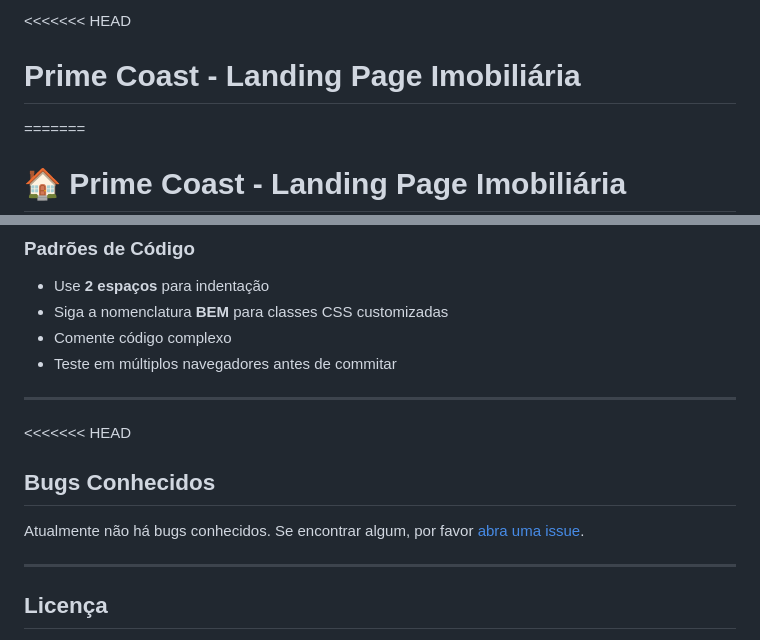
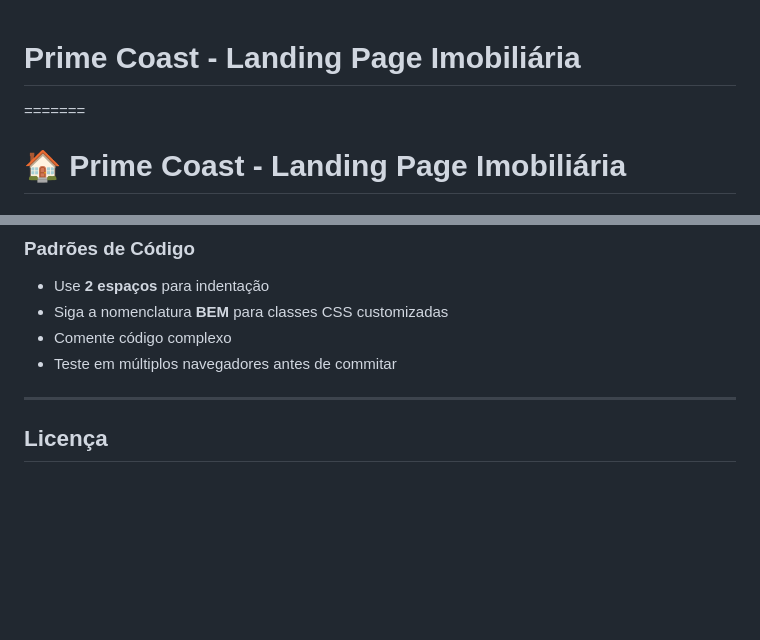
Before and after one commit to LuddEvergard3n/Prime-Coast, a Markdown page: README.md, 2 parts joined by grey strips. Drawn GitHub-style; blank space fills up the shorter version.

```diff
--- a/README.md
+++ b/README.md
@@ -1,4 +1,3 @@
-<<<<<<< HEAD
 #  Prime Coast - Landing Page Imobiliária
 =======
 # 🏠 Prime Coast - Landing Page Imobiliária
@@ -488,13 +394,6 @@ Contribuições são bem-vindas! Siga estes passos:
 - Siga a nomenclatura **BEM** para classes CSS customizadas
 - Comente código complexo
 - Teste em múltiplos navegadores antes de commitar
-
----
-
-<<<<<<< HEAD
-##  Bugs Conhecidos
-
-Atualmente não há bugs conhecidos. Se encontrar algum, por favor [abra uma issue](https://github.com/seu-usuario/prime-coast-landing/issues).
 
 ---
 
```
Also changed, not shown: other parts of README.md (+0 -135 lines).
